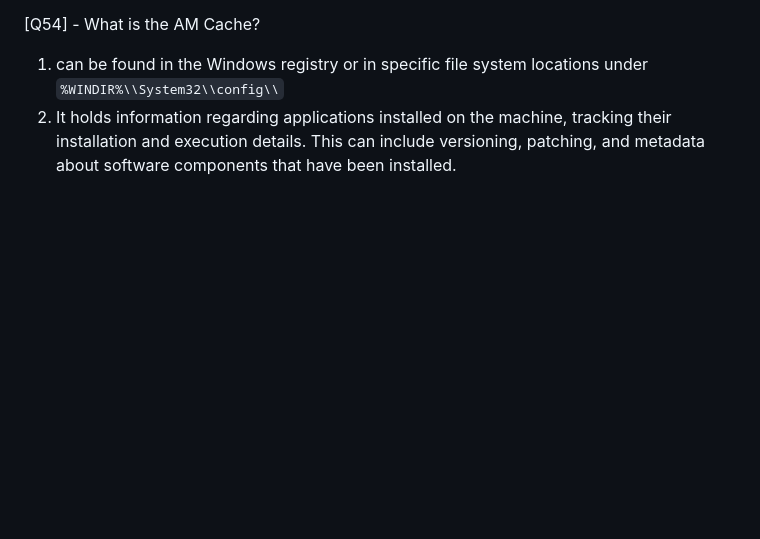
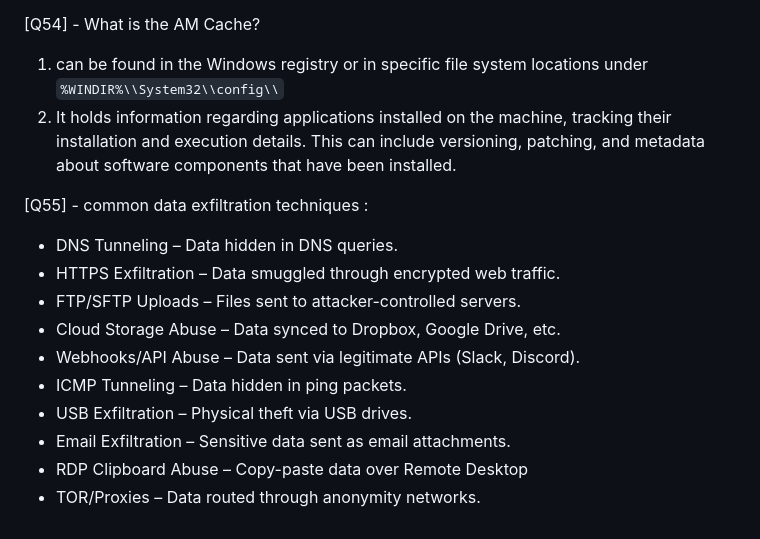
Before and after one commit to GalalHamoudy/obsidian, a Markdown page: Interview QA.md, the part around the change. Drawn GitHub-style; blank space fills up the shorter version.

Commit message:
2025-04-28 19:01:28: ...

```diff
--- a/Interview QA.md
+++ b/Interview QA.md
@@ -612,3 +612,16 @@ This attack takes advantage of the compatibility between NTLM and Kerberos authe
 [Q54] - What is the AM Cache?
 1. can be found in the Windows registry or in specific file system locations under `%WINDIR%\\System32\\config\\`
 2. It holds information regarding applications installed on the machine, tracking their installation and execution details. This can include versioning, patching, and metadata about software components that have been installed.
+
+[Q55] - common data exfiltration techniques :
+
+- DNS Tunneling – Data hidden in DNS queries.
+- HTTPS Exfiltration – Data smuggled through encrypted web traffic.
+- FTP/SFTP Uploads – Files sent to attacker-controlled servers.
+- Cloud Storage Abuse – Data synced to Dropbox, Google Drive, etc.
+- Webhooks/API Abuse – Data sent via legitimate APIs (Slack, Discord).
+- ICMP Tunneling – Data hidden in ping packets.
+- USB Exfiltration – Physical theft via USB drives.
+- Email Exfiltration – Sensitive data sent as email attachments.
+- RDP Clipboard Abuse – Copy-paste data over Remote Desktop
+- TOR/Proxies – Data routed through anonymity networks.
```
